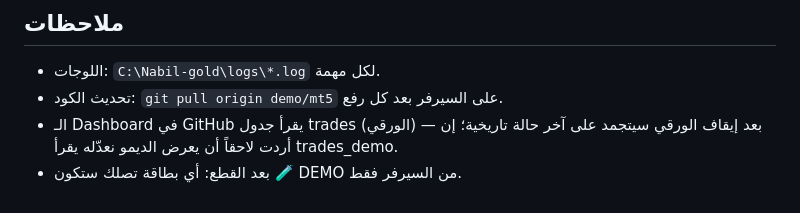
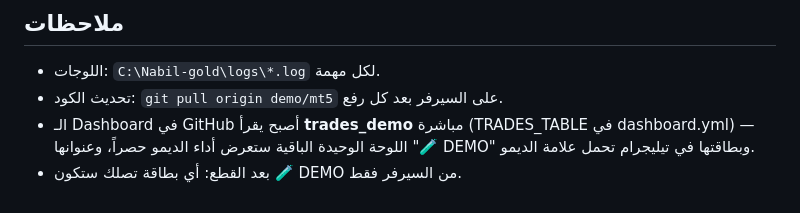
Before and after one commit to nabiloashgaqr/Nabil-gold, a Markdown page: deploy/VPS_DEMO_ONLY_AR.md, the part around the change. Rendered like a GitHub page.

```diff
--- a/deploy/VPS_DEMO_ONLY_AR.md
+++ b/deploy/VPS_DEMO_ONLY_AR.md
@@ -37,6 +37,7 @@
 ## ملاحظات
 - اللوجات: `C:\Nabil-gold\logs\*.log` لكل مهمة.
 - تحديث الكود: `git pull origin demo/mt5` على السيرفر بعد كل رفع.
-- الـ Dashboard في GitHub يقرأ جدول trades (الورقي) — بعد إيقاف الورقي سيتجمد على
-  آخر حالة تاريخية؛ إن أردت لاحقاً أن يعرض الديمو نعدّله يقرأ trades_demo.
+- الـ Dashboard في GitHub أصبح يقرأ **trades_demo** مباشرة (TRADES_TABLE في
+  dashboard.yml) — اللوحة الوحيدة الباقية ستعرض أداء الديمو حصراً، وعنوانها
+  "🧪 DEMO" وبطاقتها في تيليجرام تحمل علامة الديمو.
 - بعد القطع: أي بطاقة تصلك ستكون 🧪 DEMO من السيرفر فقط.
```
